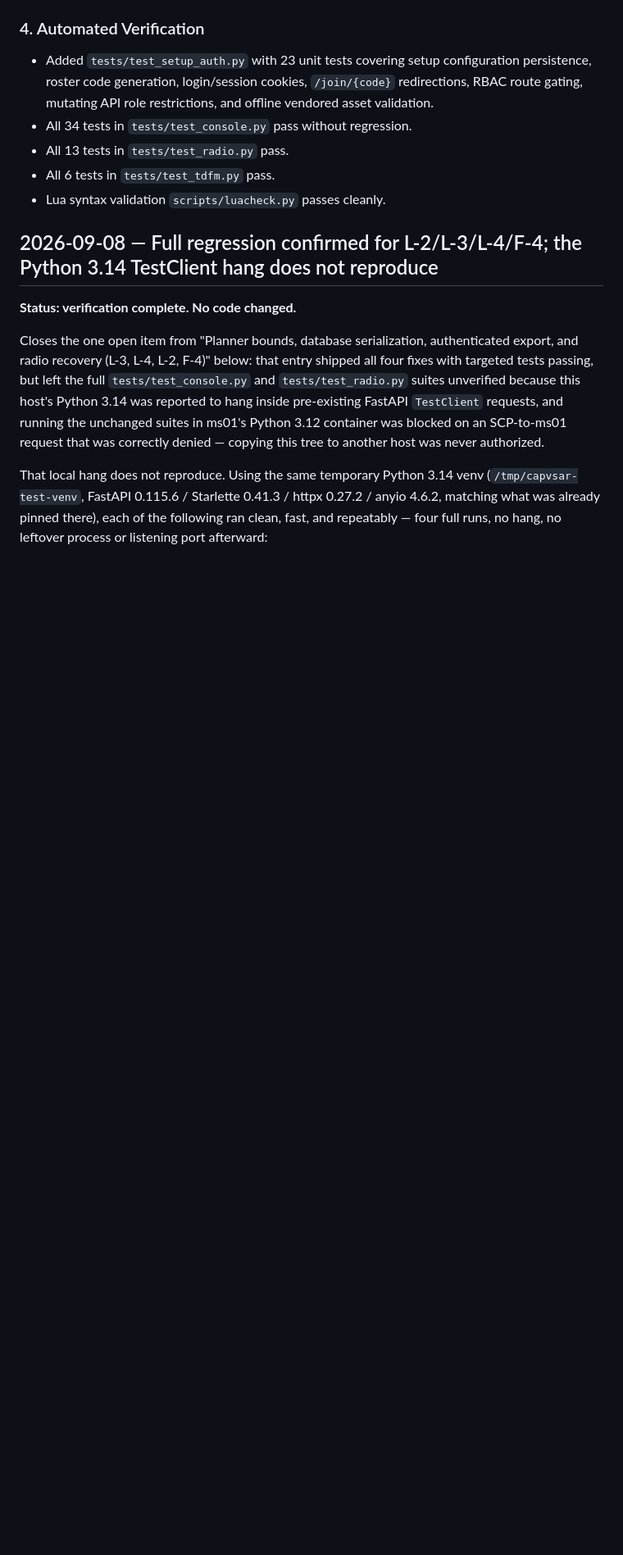
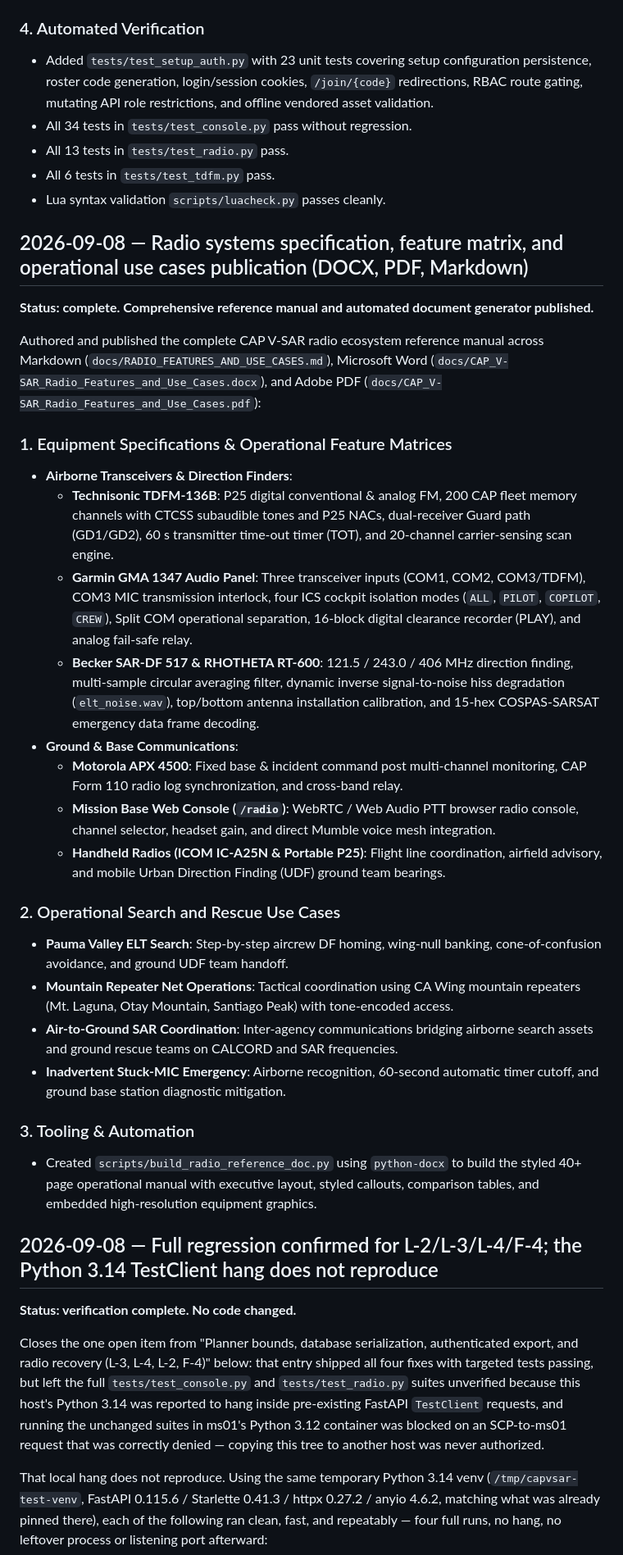
Before and after one commit to rpcraighead/cap-vsar, a Markdown page: CHANGELOG.md, the part around the change. Shown at 82% size. GitHub-like rendering; blank space fills up the shorter version.

Commit message:
Add radio features reference manual entry to changelog

```diff
--- a/CHANGELOG.md
+++ b/CHANGELOG.md
@@ -123,6 +123,31 @@ Implemented an Exercise Director Setup system (`/setup`), scannable QR code and
 - All 13 tests in `tests/test_radio.py` pass.
 - All 6 tests in `tests/test_tdfm.py` pass.
 - Lua syntax validation `scripts/luacheck.py` passes cleanly.
+
+## 2026-09-08 — Radio systems specification, feature matrix, and operational use cases publication (DOCX, PDF, Markdown)
+
+**Status: complete. Comprehensive reference manual and automated document generator published.**
+
+Authored and published the complete CAP V-SAR radio ecosystem reference manual across Markdown (`docs/RADIO_FEATURES_AND_USE_CASES.md`), Microsoft Word (`docs/CAP_V-SAR_Radio_Features_and_Use_Cases.docx`), and Adobe PDF (`docs/CAP_V-SAR_Radio_Features_and_Use_Cases.pdf`):
+
+### 1. Equipment Specifications & Operational Feature Matrices
+- **Airborne Transceivers & Direction Finders**:
+  - **Technisonic TDFM-136B**: P25 digital conventional & analog FM, 200 CAP fleet memory channels with CTCSS subaudible tones and P25 NACs, dual-receiver Guard path (GD1/GD2), 60 s transmitter time-out timer (TOT), and 20-channel carrier-sensing scan engine.
+  - **Garmin GMA 1347 Audio Panel**: Three transceiver inputs (COM1, COM2, COM3/TDFM), COM3 MIC transmission interlock, four ICS cockpit isolation modes (`ALL`, `PILOT`, `COPILOT`, `CREW`), Split COM operational separation, 16-block digital clearance recorder (PLAY), and analog fail-safe relay.
+  - **Becker SAR-DF 517 & RHOTHETA RT-600**: 121.5 / 243.0 / 406 MHz direction finding, multi-sample circular averaging filter, dynamic inverse signal-to-noise hiss degradation (`elt_noise.wav`), top/bottom antenna installation calibration, and 15-hex COSPAS-SARSAT emergency data frame decoding.
+- **Ground & Base Communications**:
+  - **Motorola APX 4500**: Fixed base & incident command post multi-channel monitoring, CAP Form 110 radio log synchronization, and cross-band relay.
+  - **Mission Base Web Console (`/radio`)**: WebRTC / Web Audio PTT browser radio console, channel selector, headset gain, and direct Mumble voice mesh integration.
+  - **Handheld Radios (ICOM IC-A25N & Portable P25)**: Flight line coordination, airfield advisory, and mobile Urban Direction Finding (UDF) ground team bearings.
+
+### 2. Operational Search and Rescue Use Cases
+- **Pauma Valley ELT Search**: Step-by-step aircrew DF homing, wing-null banking, cone-of-confusion avoidance, and ground UDF team handoff.
+- **Mountain Repeater Net Operations**: Tactical coordination using CA Wing mountain repeaters (Mt. Laguna, Otay Mountain, Santiago Peak) with tone-encoded access.
+- **Air-to-Ground SAR Coordination**: Inter-agency communications bridging airborne search assets and ground rescue teams on CALCORD and SAR frequencies.
+- **Inadvertent Stuck-MIC Emergency**: Airborne recognition, 60-second automatic timer cutoff, and ground base station diagnostic mitigation.
+
+### 3. Tooling & Automation
+- Created `scripts/build_radio_reference_doc.py` using `python-docx` to build the styled 40+ page operational manual with executive layout, styled callouts, comparison tables, and embedded high-resolution equipment graphics.
 
 ## 2026-09-08 — Full regression confirmed for L-2/L-3/L-4/F-4; the Python 3.14 TestClient hang does not reproduce
 
```
